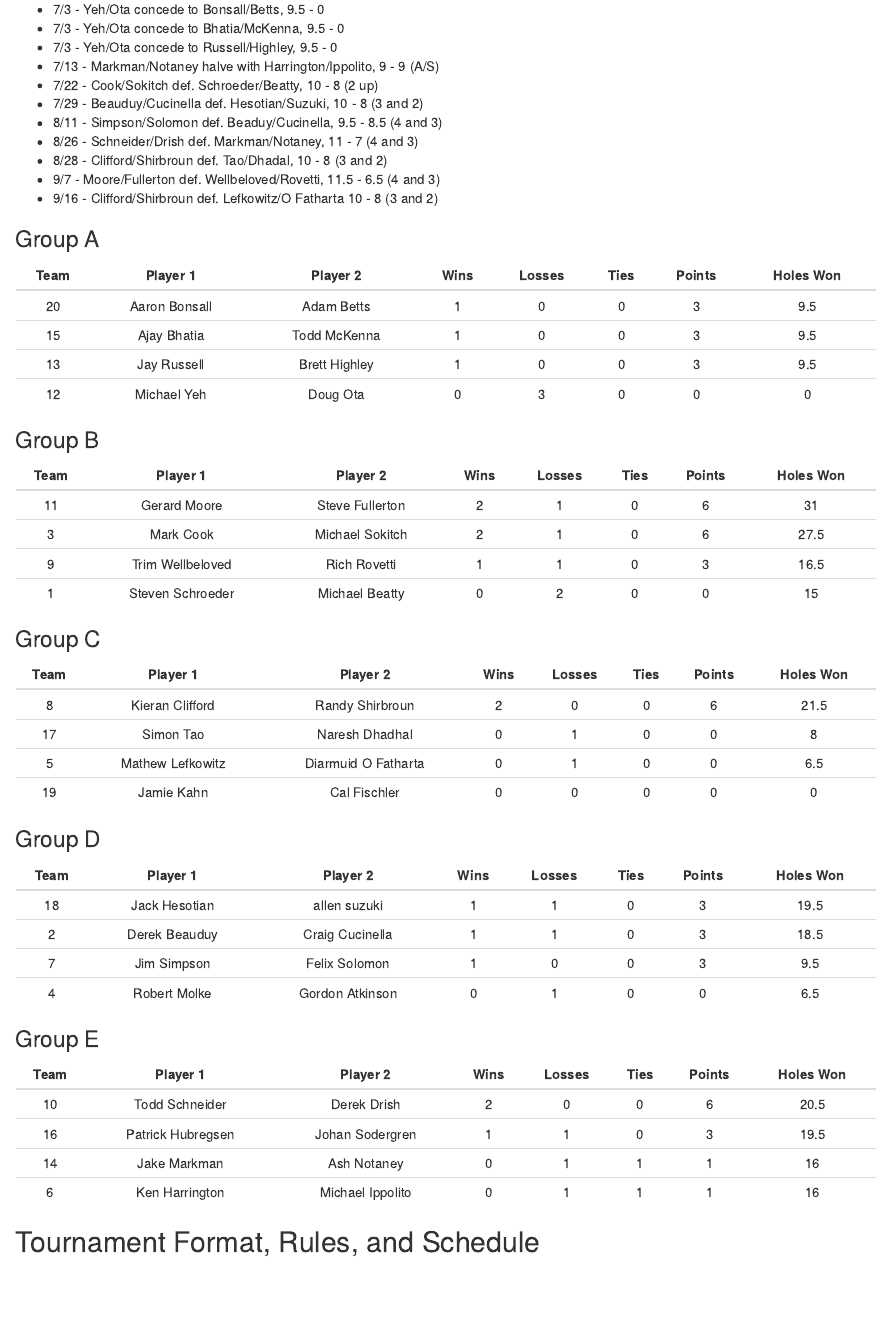
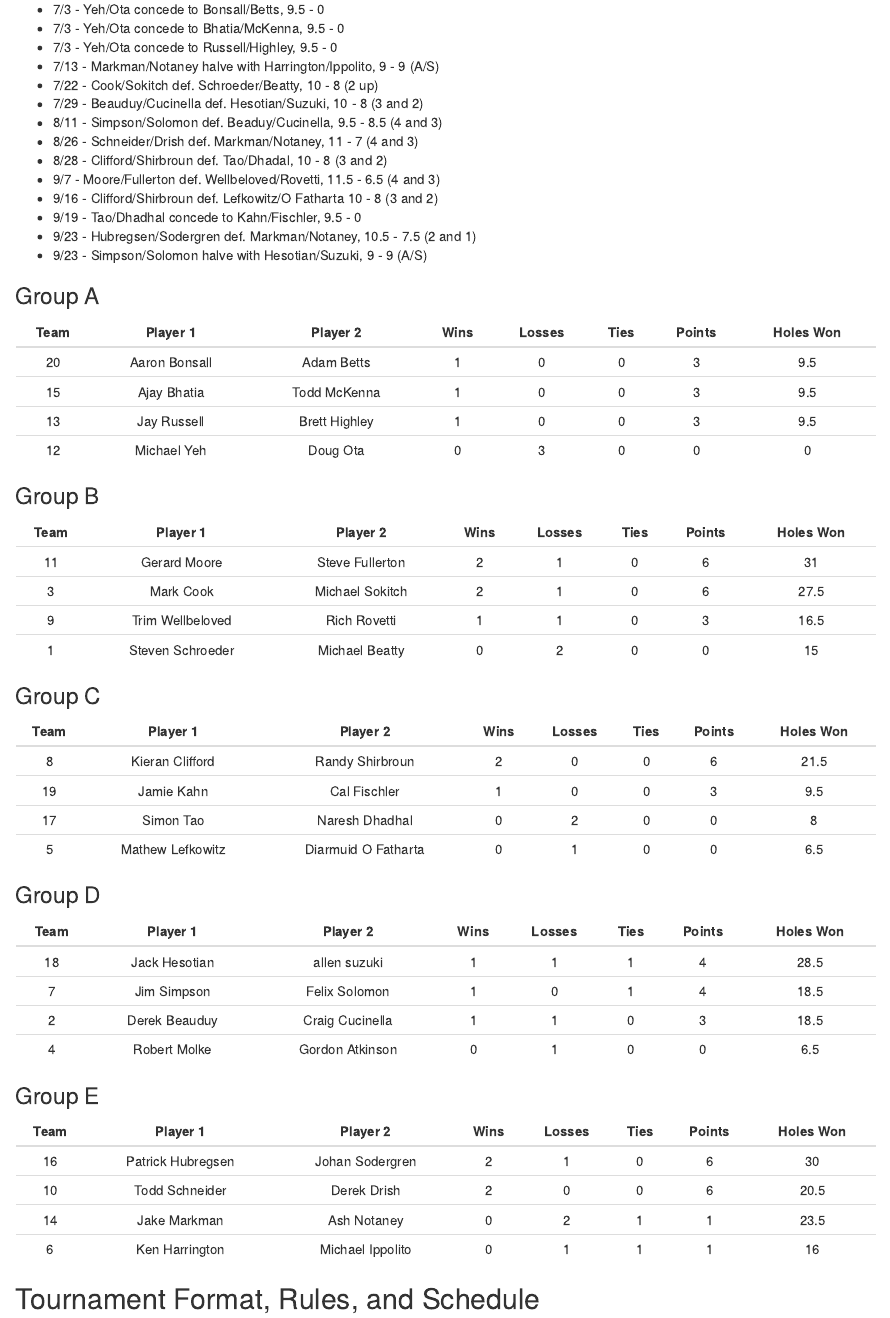
Before and after one commit to jmmark/HPGC4ball, an R Markdown document (index.Rmd): the page in a window 1100 px wide, from 480 px down. The pictures show the output file index.html that the author committed with the source, opened offline.

Commit message:
9/24 update

```diff
--- a/index.Rmd
+++ b/index.Rmd
@@ -162,6 +162,15 @@ pooler <- giveRes(pooler, 11, 9, 11.5, 6.5)
 #*  9/16 - Clifford/Shirbroun def. Lefkowitz/O Fatharta 10 - 8 (3 and 2)
 pooler <- giveRes(pooler, 8, 5, 11.5, 6.5)
 
+#*  9/19 - Tao/Dhadhal concede to Kahn/Fischler, 9.5 - 0
+pooler <- giveRes(pooler, 19, 17, 9.5, 0)
+
+#*  9/23 - Hubregsen/Sodergren def. Markman/Notaney, 10.5 - 7.5 (2 and 1)
+pooler <- giveRes(pooler, 16, 14, 10.5, 7.5)
+
+#*  9/23 - Simpson/Solomon halve with Hesotian/Suzuki, 9 - 9 (A/S)
+pooler <- giveRes(pooler, 7, 18, 9, 9)
+
 ## Now sort the standings
 pooler <- pooler[order(pooler[,"Points"], pooler[, "Holes Won"], pooler[, "Team"], decreasing = TRUE),]
 
@@ -204,6 +213,9 @@ pooler <- pooler[order(pooler[,"Points"], pooler[, "Holes Won"], pooler[, "Team"
 *  8/28 - Clifford/Shirbroun def. Tao/Dhadal, 10 - 8 (3 and 2)
 *  9/7 - Moore/Fullerton def. Wellbeloved/Rovetti, 11.5 - 6.5 (4 and 3)
 *  9/16 - Clifford/Shirbroun def. Lefkowitz/O Fatharta 10 - 8 (3 and 2)
+*  9/19 - Tao/Dhadhal concede to Kahn/Fischler, 9.5 - 0
+*  9/23 - Hubregsen/Sodergren def. Markman/Notaney, 10.5 - 7.5 (2 and 1)
+*  9/23 - Simpson/Solomon halve with Hesotian/Suzuki, 9 - 9 (A/S)
 
 
 
```
Also changed, not shown: index.html.
